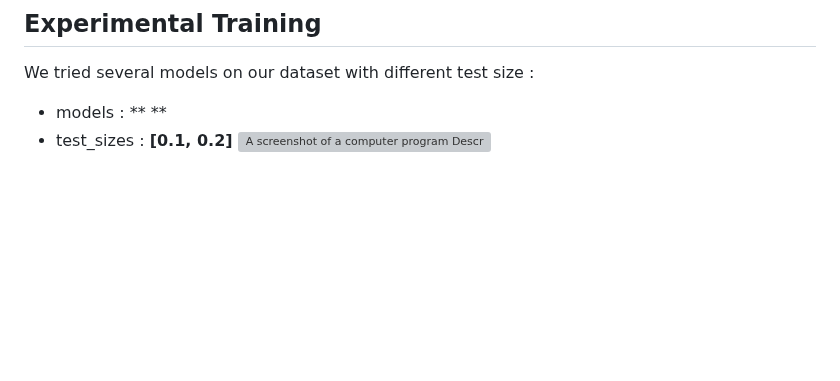
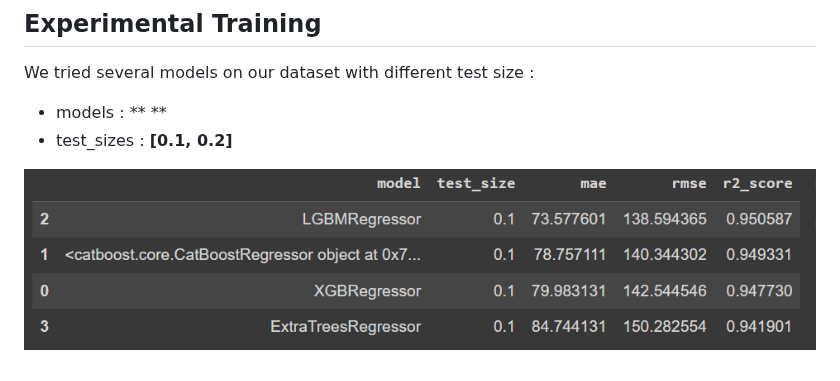
Before and after one commit to mchianale/seoul_bikes_predictions, a Markdown page: README.md, the part around the change. GitHub-like rendering; blank space fills up the shorter version; grey boxes are pictures that could not be loaded.

```diff
--- a/README.md
+++ b/README.md
@@ -95,4 +95,5 @@ We applied square root on it.
 We tried several models on our dataset with different test size :
 - models : ** **
 - test_sizes : **[0.1, 0.2]**
-![A screenshot of a computer program Description automatically generated](images/EX.PNG)
+
+![A screenshot of a computer program Description automatically generated](images/ex.PNG)
```
